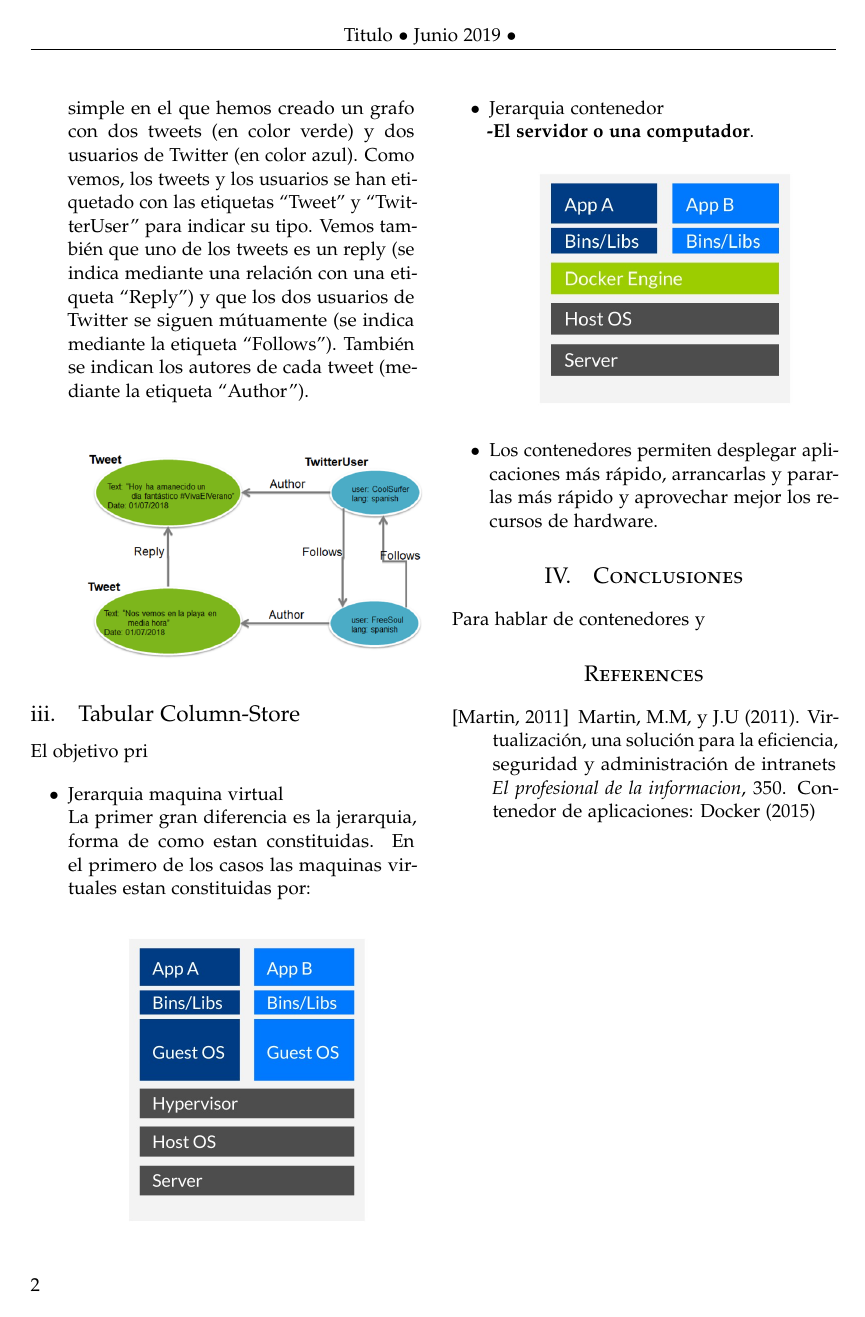
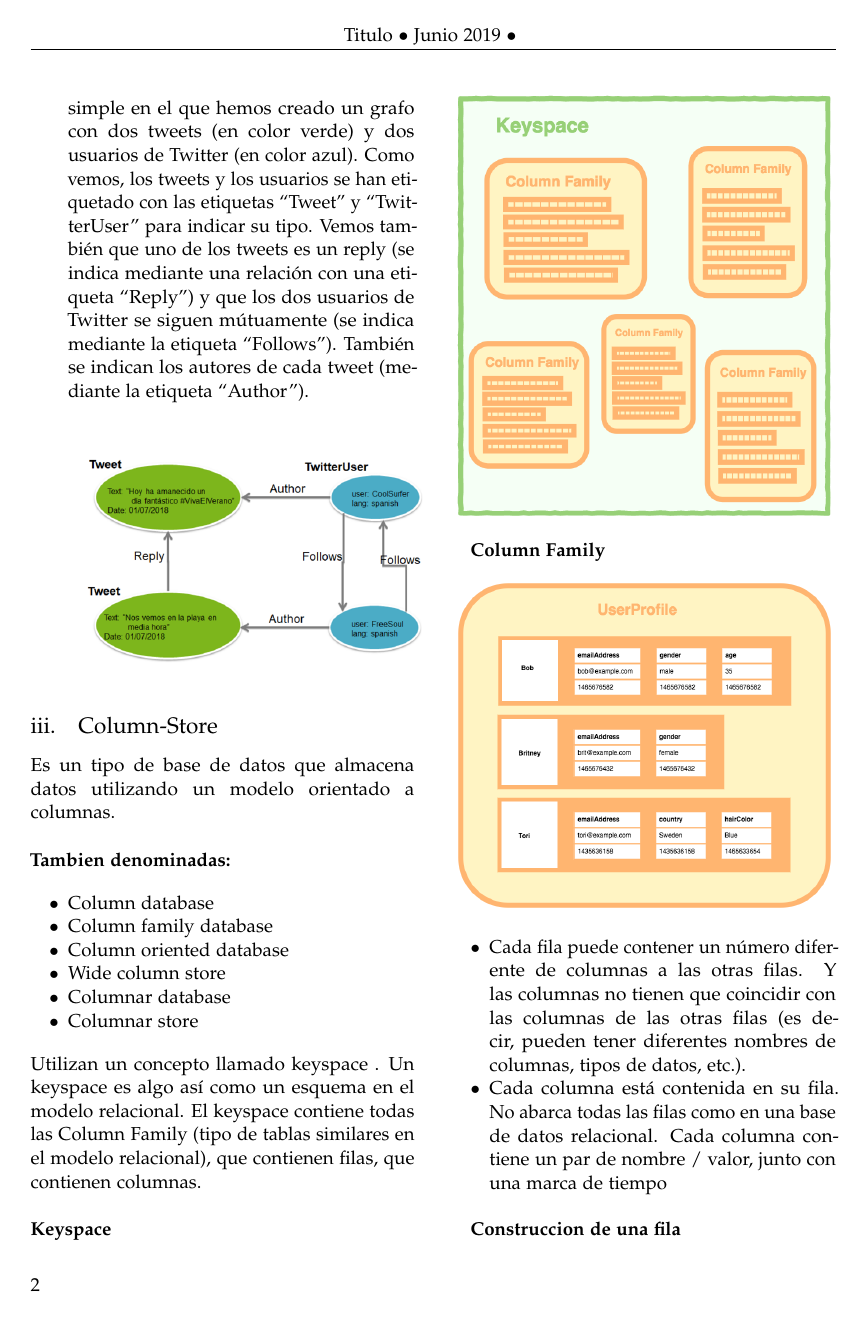
Before and after one commit to Andre-Reinoso/Comparaci-n-BD-NoSQL, a LaTeX paper (articulo.tex): page 2 of 2 before the commit and page 2 of 3 after it. The pictures show the PDF file articulo.pdf that the author committed with the source.

Commit message:
Column Store parte 2
Column Store parte 2

```diff
--- a/articulo.tex
+++ b/articulo.tex
@@ -133,4 +133,21 @@ En consecuencia, este tipo de bases de datos tiende a almacenar pocos datos de l
 \end{itemize}
 
 \subsection{Column-Store}
-El objetivo pri
+Es un tipo de base de datos que almacena datos utilizando un modelo orientado a columnas.
+\\
+\\
+	\textbf{Tambien denominadas:}
+\begin{itemize}
+
+	\item Column database
+	\item Column family database
+	\item Column oriented database
+	\item Wide column store
+	\item Columnar database
+	\item Columnar store
+\end{itemize}
+Utilizan un concepto llamado  keyspace . Un keyspace es algo así como un  esquema en el modelo relacional. El keyspace contiene todas las Column Family (tipo de tablas similares  en el modelo relacional), que contienen filas, que contienen columnas.
+\\
+\\
+\textbf{Keyspace}
+\begin{center}
@@ -137,17 +160,17 @@ El objetivo pri
+\end{center}
 
 \begin{itemize}
-	\item Jerarquia maquina virtual
-	\\La primer gran diferencia es la jerarquia, forma de como estan constituidas. En el primero de los casos las maquinas virtuales estan constituidas por:
 
-	\begin{center}
-	\includegraphics[width=5cm]{./Imagenes/jerarquia1}
-	\end{center}
+	\item Cada fila  puede contener un número diferente de columnas a las otras filas. Y las columnas no tienen que coincidir con las columnas de las otras filas (es decir, pueden tener diferentes nombres de columnas, tipos de datos, etc.).
+	\item Cada columna  está contenida en su fila. No abarca todas las filas como en una base de datos relacional. Cada columna contiene un par de nombre / valor, junto con una marca de tiempo
+
 \end{itemize}
 
+\textbf{Construccion de una fila}
+\begin{center}
+	\includegraphics[width=7cm]{./Imagenes/row}
+\end{center}
 \begin{itemize}
-	\item Jerarquia contenedor
-	\\ \textbf{-El servidor o una computador}.
 
-	\begin{center}
-	\includegraphics[width=5cm]{./Imagenes/jerarquia2}
-	\end{center}
+	\item \textbf{Row Key:} Cada fila tiene una clave única, que es un identificador único para esa fila.
+	\item \textbf{Column:} Cada columna contiene un nombre, un valor y una marca de tiempo.
@@ -154,12 +180,5 @@ El objetivo pri
 \end{itemize}
 
-\begin{itemize}
-	\item Los contenedores permiten desplegar aplicaciones más rápido, arrancarlas y pararlas más rápido y aprovechar mejor los recursos de hardware.
-
-
-
-
-\end{itemize}
 
 \section{Conclusiones}
 
```
Also changed, not shown: Imagenes/columfamily.png (added), Imagenes/keyspace.png (added), Imagenes/row.png (added), articulo.pdf, articulo.tex (9 more changed lines), 1 other file.
